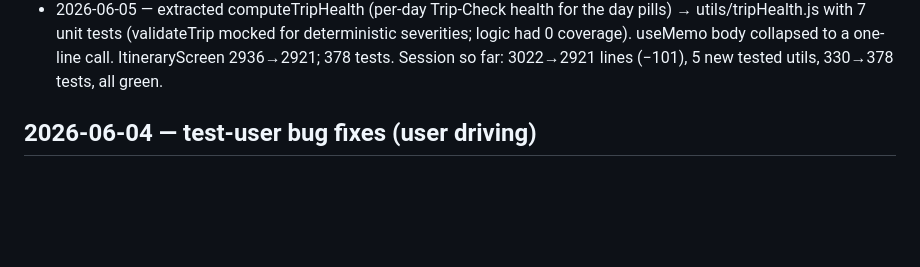
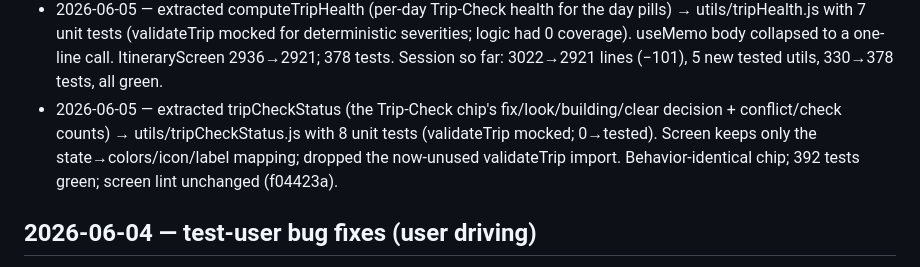
Before and after one commit to soumyabal/voyoraapp, a Markdown page: docs/autonomous-log.md, the part around the change. GitHub-like rendering; blank space fills up the shorter version.

Commit message:
docs(log): record tripCheckStatus extraction (f04423a)
Co-Authored-By: Claude Opus 4.8 (1M context) <noreply@anthropic.com>

```diff
--- a/docs/autonomous-log.md
+++ b/docs/autonomous-log.md
@@ -50,6 +50,10 @@ diff only intended files. Target: ItineraryScreen.js (3022 lines) + DiscoverModa
   utils/tripHealth.js with 7 unit tests (validateTrip mocked for deterministic severities; logic
   had 0 coverage). useMemo body collapsed to a one-line call. ItineraryScreen 2936→2921; 378 tests.
   Session so far: 3022→2921 lines (−101), 5 new tested utils, 330→378 tests, all green.
+- 2026-06-05 — extracted tripCheckStatus (the Trip-Check chip's fix/look/building/clear decision +
+  conflict/check counts) → utils/tripCheckStatus.js with 8 unit tests (validateTrip mocked; 0→tested).
+  Screen keeps only the state→colors/icon/label mapping; dropped the now-unused validateTrip import.
+  Behavior-identical chip; 392 tests green; screen lint unchanged (f04423a).
 
 ## 2026-06-04 — test-user bug fixes (user driving)
 - 2026-06-04 — Bug1: 24/7 places (bridge/lighthouse) no longer show "Closed" — Google's no-close period was recorded Sunday-only; compactHours now expands 24/7 to all 7 days + handles cross-midnight; store v4→v5 migration repairs existing trips. ✓ device-verified (19b84aa)
```
